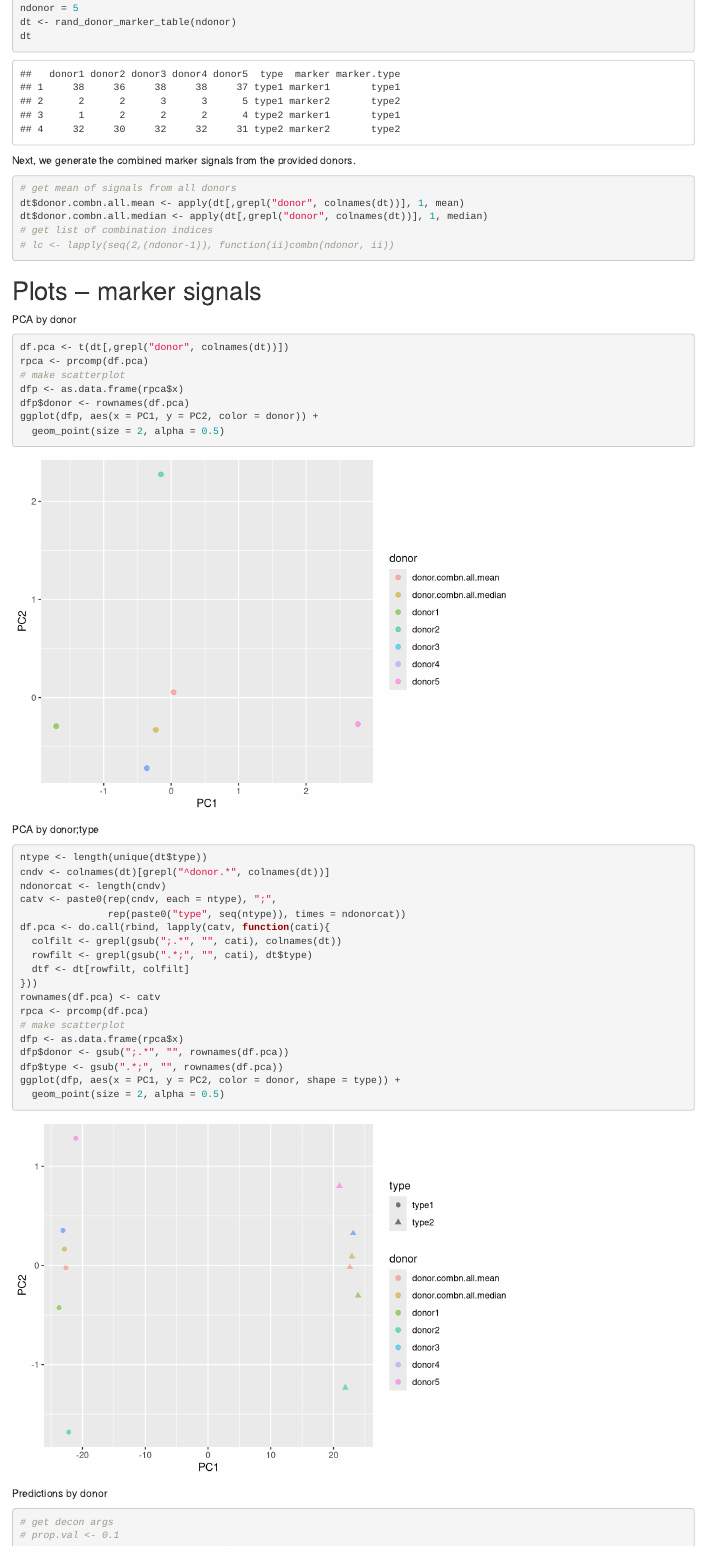
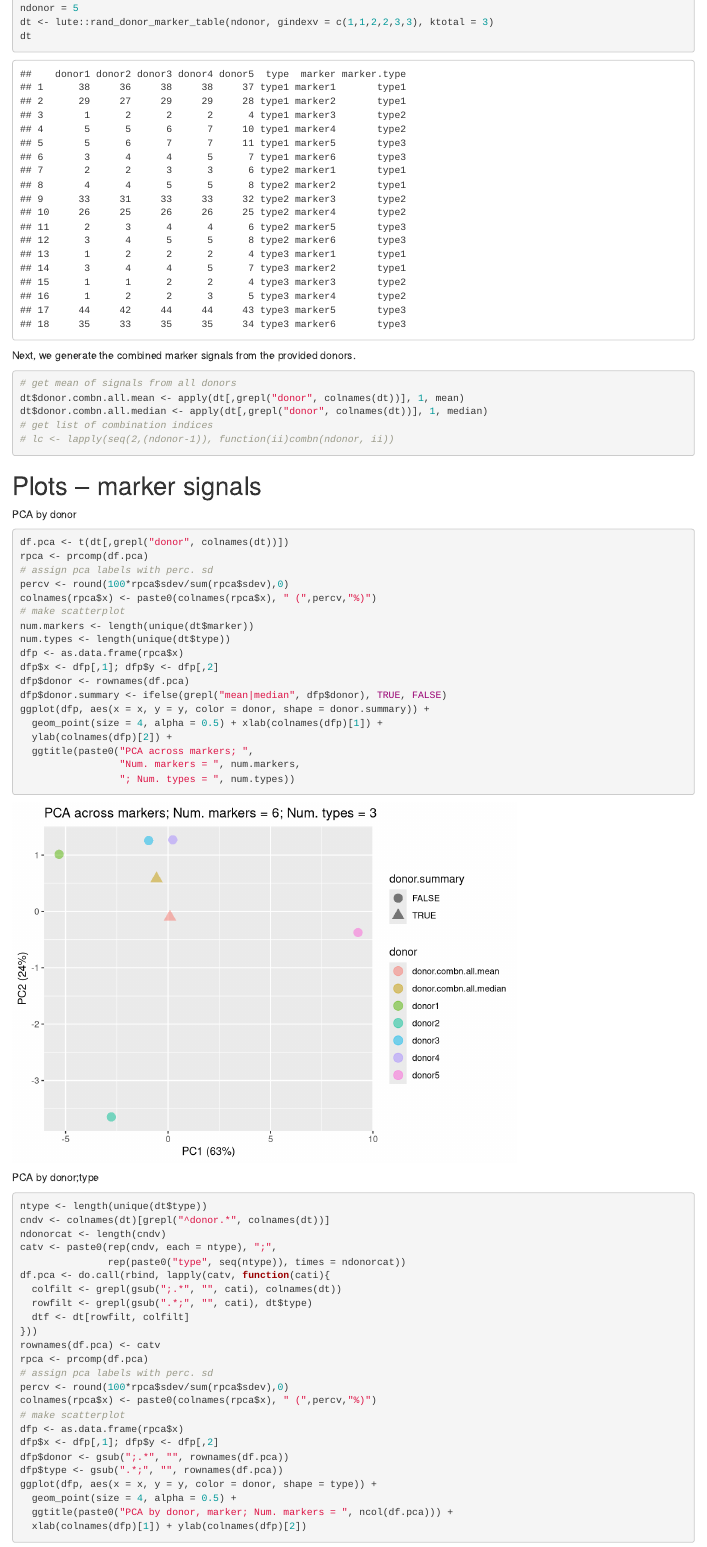
Before and after one commit to metamaden/lute, an R Markdown document (inst/vignettes/donor_bias.Rmd): the page in a window 1100 px wide, from 240 px down. Rendered offline with R 4.5, knitr and Pandoc, with nearby package versions; some code elsewhere in the file could not run offline; common packages that the code uses without loading them are loaded.

Commit message:
Update donor_bias.Rmd
adds pca screeplot
adds pca axis labels

````diff
--- a/inst/vignettes/donor_bias.Rmd
+++ b/inst/vignettes/donor_bias.Rmd
@@ -19,7 +19,7 @@ We  start by generating the randomized marker data for `r ndonor` donors.
 ```{r}
 # get simulated marker data
 ndonor = 5
-dt <- rand_donor_marker_table(ndonor)
+dt <- lute::rand_donor_marker_table(ndonor, gindexv = c(1,1,2,2,3,3), ktotal = 3)
 dt
 ```
 
@@ -40,11 +40,22 @@ PCA by donor
 ```{r}
 df.pca <- t(dt[,grepl("donor", colnames(dt))])
 rpca <- prcomp(df.pca)
+# assign pca labels with perc. sd
+percv <- round(100*rpca$sdev/sum(rpca$sdev),0)
+colnames(rpca$x) <- paste0(colnames(rpca$x), " (",percv,"%)")
 # make scatterplot
+num.markers <- length(unique(dt$marker))
+num.types <- length(unique(dt$type))
 dfp <- as.data.frame(rpca$x)
+dfp$x <- dfp[,1]; dfp$y <- dfp[,2]
 dfp$donor <- rownames(df.pca)
-ggplot(dfp, aes(x = PC1, y = PC2, color = donor)) +
-  geom_point(size = 2, alpha = 0.5)
+dfp$donor.summary <- ifelse(grepl("mean|median", dfp$donor), TRUE, FALSE)
+ggplot(dfp, aes(x = x, y = y, color = donor, shape = donor.summary)) +
+  geom_point(size = 4, alpha = 0.5) + xlab(colnames(dfp)[1]) +
+  ylab(colnames(dfp)[2]) +
+  ggtitle(paste0("PCA across markers; ",
+                 "Num. markers = ", num.markers,
+                 "; Num. types = ", num.types))
 ```
 
 PCA by donor;type
@@ -62,11 +73,17 @@ df.pca <- do.call(rbind, lapply(catv, function(cati){
 }))
 rownames(df.pca) <- catv
 rpca <- prcomp(df.pca)
+# assign pca labels with perc. sd
+percv <- round(100*rpca$sdev/sum(rpca$sdev),0)
+colnames(rpca$x) <- paste0(colnames(rpca$x), " (",percv,"%)")
 # make scatterplot
 dfp <- as.data.frame(rpca$x)
+dfp$x <- dfp[,1]; dfp$y <- dfp[,2]
 dfp$donor <- gsub(";.*", "", rownames(df.pca))
 dfp$type <- gsub(".*;", "", rownames(df.pca))
-ggplot(dfp, aes(x = PC1, y = PC2, color = donor, shape = type)) +
-  geom_point(size = 2, alpha = 0.5)
+ggplot(dfp, aes(x = x, y = y, color = donor, shape = type)) +
+  geom_point(size = 4, alpha = 0.5) +
+  ggtitle(paste0("PCA by donor, marker; Num. markers = ", ncol(df.pca))) +
+  xlab(colnames(dfp)[1]) + ylab(colnames(dfp)[2])
 ```
 
````
Also changed, not shown: inst/vignettes/donor_bias.Rmd (36 more changed lines).
